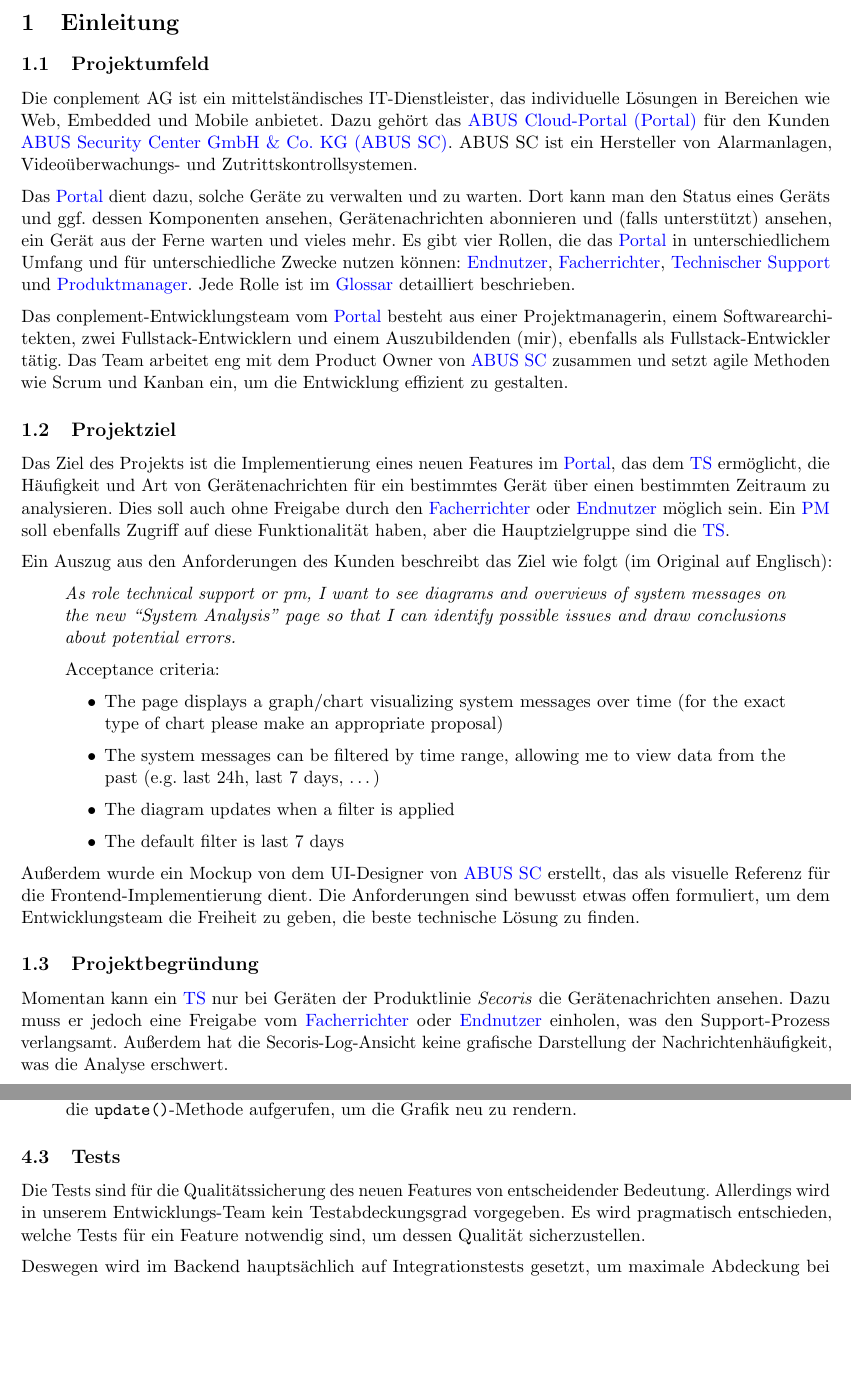
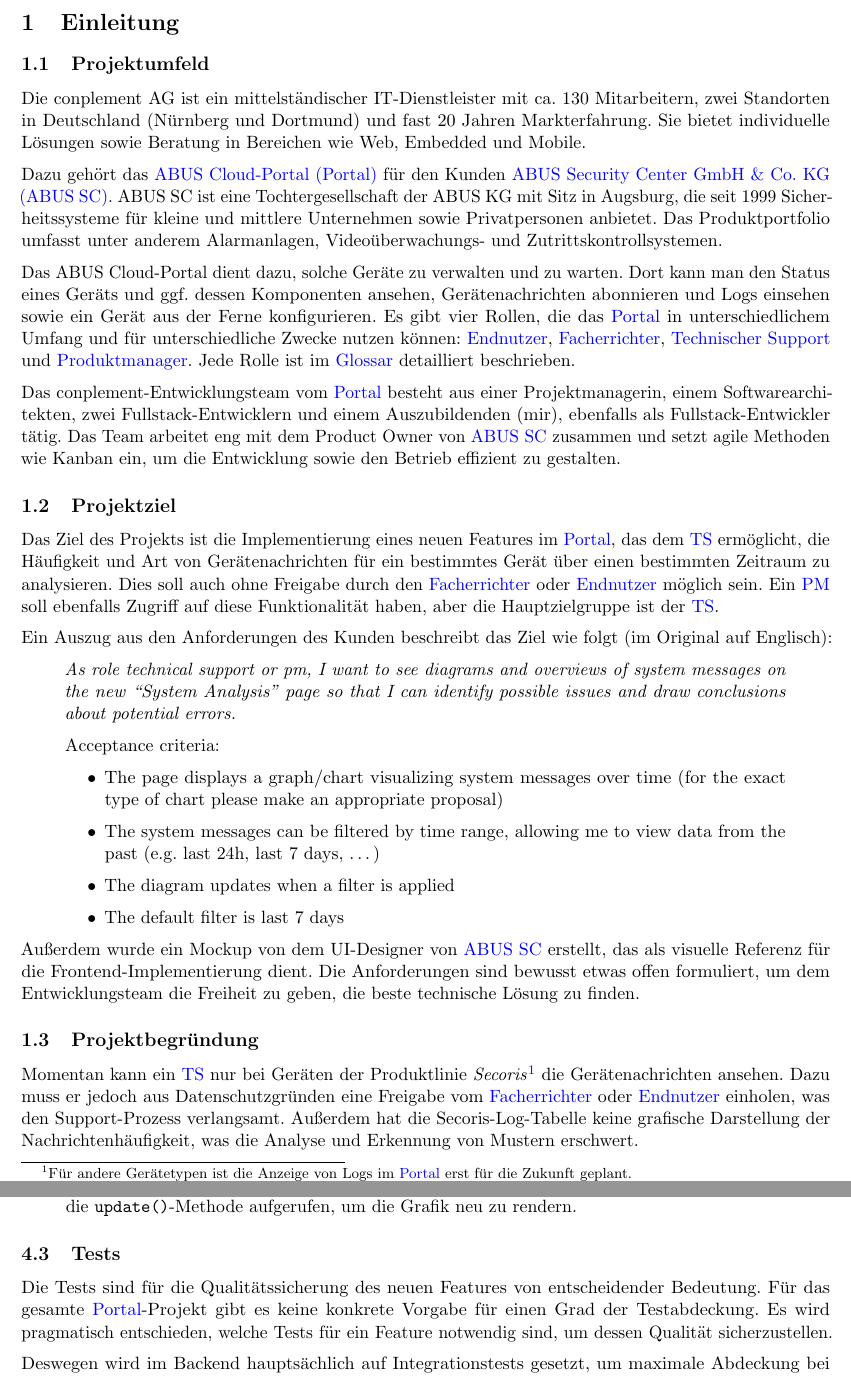
Before and after one commit to Iliacp/projektdokumentation-ap-winter-2025, a LaTeX document (main/main.tex, which reads common/glossary.tex, sections/implement.tex, sections/overview.tex): two parts of pages 4 and 14 of 23, joined at a grey line, cut so that both start at the same text, the shorter picture padded with empty space. Compiled offline with pdfLaTeX.

Commit message:
letzte große verbesserungen

```diff
--- a/common/glossary.tex
+++ b/common/glossary.tex
@@ -86,8 +86,8 @@
     description={
         Der \acrfull{pm} ist eine Mitarbeiterrolle bei \acrshort{abus}, die für eine Produktlinie
         (z.B. Secoris) verantwortlich ist. Ein \acrshort{pm} kann ungenutzte Geräte im \acrshort{portal}
-        zurücksetzen/löschen und die Firmware-Versionen verwalten. Außerdem ist er die nächste
-        Anspruchsperson für den \acrshort{ts} bei Problemen, die dieser nicht lösen kann}
+        zurücksetzen/löschen und die Firmware-Versionen verwalten. Außerdem ist er der nächste
+        Ansprechpartner für den \acrshort{ts} bei Problemen, die dieser nicht lösen kann}
 }
 
 \newglossaryentry{facherrichter}
--- a/sections/implement.tex
+++ b/sections/implement.tex
@@ -108,8 +108,8 @@
 
     \subsection{Tests}
 
-        Die Tests sind für die Qualitätssicherung des neuen Features von entscheidender Bedeutung.
-        Allerdings wird in unserem Entwicklungs-Team kein Testabdeckungsgrad vorgegeben. Es wird
+        Die Tests sind für die Qualitätssicherung des neuen Features von entscheidender Bedeutung. Für das gesamte
+        \acrshort{portal}-Projekt gibt es keine konkrete Vorgabe für einen Grad der Testabdeckung. Es wird
         pragmatisch entschieden, welche Tests für ein Feature notwendig sind, um dessen Qualität sicherzustellen.
 
         Deswegen wird im Backend hauptsächlich auf Integrationstests gesetzt, um maximale Abdeckung
--- a/sections/overview.tex
+++ b/sections/overview.tex
@@ -2,20 +2,24 @@
 
     \subsection{Projektumfeld}
 
-    Die conplement AG ist ein mittelständisches IT-Dienstleister, das individuelle Lösungen in Bereichen
-    wie Web, Embedded und Mobile anbietet. Dazu gehört das \acrfull{portal} für den Kunden \acrfull{abus}.
-    \acrshort*{abus} ist ein Hersteller von Alarmanlagen, Videoüberwachungs- und Zutrittskontrollsystemen.
+    Die conplement AG ist ein mittelständischer IT-Dienstleister mit ca. 130 Mitarbeitern, zwei Standorten
+    in Deutschland (Nürnberg und Dortmund) und fast 20 Jahren Markterfahrung. Sie bietet individuelle
+    Lösungen sowie Beratung in Bereichen wie Web, Embedded und Mobile.
 
-    Das \acrshort{portal} dient dazu, solche Geräte zu verwalten und zu warten. Dort kann man den Status
-    eines Geräts und ggf. dessen Komponenten ansehen, Gerätenachrichten abonnieren und (falls unterstützt)
-    ansehen, ein Gerät aus der Ferne warten und vieles mehr. Es gibt vier Rollen, die das \acrshort{portal}
-    in unterschiedlichem Umfang und für unterschiedliche Zwecke nutzen können: \Gls{endnutzer}, \Gls{facherrichter},
-    \Gls{ts-gls} und \Gls{pm-gls}. Jede Rolle ist im \hyperref[sec:glossary]{Glossar} detailliert beschrieben.
+    Dazu gehört das \acrfull{portal} für den Kunden \acrfull{abus}. \acrshort*{abus} ist eine Tochtergesellschaft
+    der ABUS KG mit Sitz in Augsburg, die seit 1999 Sicherheitssysteme für kleine und mittlere Unternehmen sowie Privatpersonen
+    anbietet. Das Produktportfolio umfasst unter anderem Alarmanlagen, Videoüberwachungs- und Zutrittskontrollsystemen.
+
+    Das \acrlong*{portal} dient dazu, solche Geräte zu verwalten und zu warten. Dort kann man den Status eines
+    Geräts und ggf. dessen Komponenten ansehen, Gerätenachrichten abonnieren und Logs einsehen sowie ein Gerät
+    aus der Ferne konfigurieren. Es gibt vier Rollen, die das \acrshort{portal} in unterschiedlichem Umfang und
+    für unterschiedliche Zwecke nutzen können: \Gls{endnutzer}, \Gls{facherrichter}, \Gls{ts-gls} und \Gls{pm-gls}.
+    Jede Rolle ist im \hyperref[sec:glossary]{Glossar} detailliert beschrieben.
 
     Das conplement-Entwicklungsteam vom \acrshort{portal} besteht aus einer Projektmanagerin, einem
-    Softwarearchitekten, zwei Fullstack-Entwicklern und einem Auszubildenden (mir), ebenfalls
-    als Fullstack-Entwickler tätig. Das Team arbeitet eng mit dem Product Owner von \acrshort{abus}
-    zusammen und setzt agile Methoden wie Scrum und Kanban ein, um die Entwicklung effizient zu gestalten.
+    Softwarearchitekten, zwei Fullstack-Entwicklern und einem Auszubildenden (mir), ebenfalls als
+    Fullstack-Entwickler tätig. Das Team arbeitet eng mit dem Product Owner von \acrshort{abus} zusammen
+    und setzt agile Methoden wie Kanban ein, um die Entwicklung sowie den Betrieb effizient zu gestalten.
 
     \subsection{Projektziel}
 
@@ -23,7 +27,7 @@
     das dem \acrshort{ts} ermöglicht, die Häufigkeit und Art von Gerätenachrichten für ein
     bestimmtes Gerät über einen bestimmten Zeitraum zu analysieren. Dies soll auch ohne
     Freigabe durch den \Gls{facherrichter} oder \Gls{endnutzer} möglich sein. Ein \acrshort{pm}
-    soll ebenfalls Zugriff auf diese Funktionalität haben, aber die Hauptzielgruppe sind die
+    soll ebenfalls Zugriff auf diese Funktionalität haben, aber die Hauptzielgruppe ist der
     \acrshort{ts}.
 
     Ein Auszug aus den Anforderungen des Kunden beschreibt das Ziel wie folgt (im Original auf Englisch):
@@ -46,8 +50,10 @@
 
     \subsection{Projektbegründung}
 
-    Momentan kann ein \acrshort{ts} nur bei Geräten der Produktlinie \textit{Secoris} die Gerätenachrichten
-    ansehen. Dazu muss er jedoch eine Freigabe vom \Gls{facherrichter} oder \Gls{endnutzer} einholen,
-    was den Support-Prozess verlangsamt. Außerdem hat die Secoris-Log-Ansicht keine grafische Darstellung
-    der Nachrichtenhäufigkeit, was die Analyse erschwert.
+    Momentan kann ein \acrshort{ts} nur bei Geräten der Produktlinie \textit{Secoris}\footnote{
+        Für andere Gerätetypen ist die Anzeige von Logs im \acrshort{portal} erst für die Zukunft geplant.
+    }
+    die Gerätenachrichten ansehen. Dazu muss er jedoch aus Datenschutzgründen eine Freigabe vom \Gls{facherrichter} oder
+    \Gls{endnutzer} einholen, was den Support-Prozess verlangsamt. Außerdem hat die Secoris-Log-Tabelle keine grafische
+    Darstellung der Nachrichtenhäufigkeit, was die Analyse und Erkennung von Mustern erschwert.
 
```
Also changed, not shown: sections/analyse.tex (+14 -14 lines), sections/close.tex (+1 -1 lines), sections/overview.tex (15 more changed lines).
